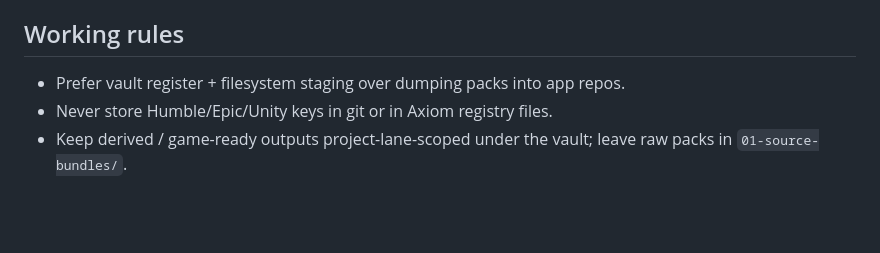
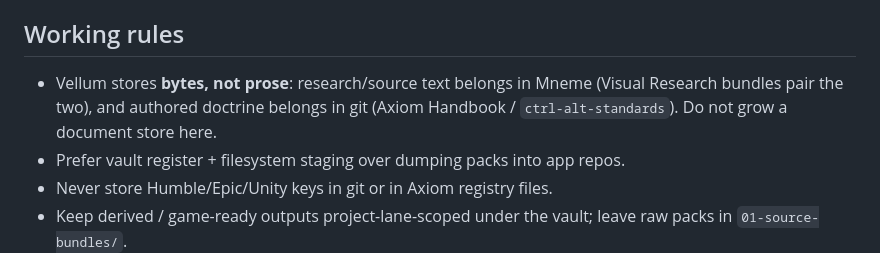
Before and after one commit to AptlyClever/vellum, a Markdown page: AGENTS.md, the part around the change. GitHub-like rendering; blank space fills up the shorter version.

Commit message:
Working rules: Vellum stores bytes, not prose
Research/source text belongs in Mneme (Visual Research pairs the two);
authored doctrine belongs in git. Keeps the vault from growing a
document store.

Co-authored-by: Cursor <cursoragent@cursor.com>

```diff
--- a/AGENTS.md
+++ b/AGENTS.md
@@ -69,6 +69,9 @@ that does not exist yet.** Canonical table lives in Eidolon:
 
 ## Working rules
 
+- Vellum stores **bytes, not prose**: research/source text belongs in Mneme
+  (Visual Research bundles pair the two), and authored doctrine belongs in git
+  (Axiom Handbook / `ctrl-alt-standards`). Do not grow a document store here.
 - Prefer vault register + filesystem staging over dumping packs into app repos.
 - Never store Humble/Epic/Unity keys in git or in Axiom registry files.
 - Keep derived / game-ready outputs project-lane-scoped under the vault; leave raw packs in `01-source-bundles/`.
```
